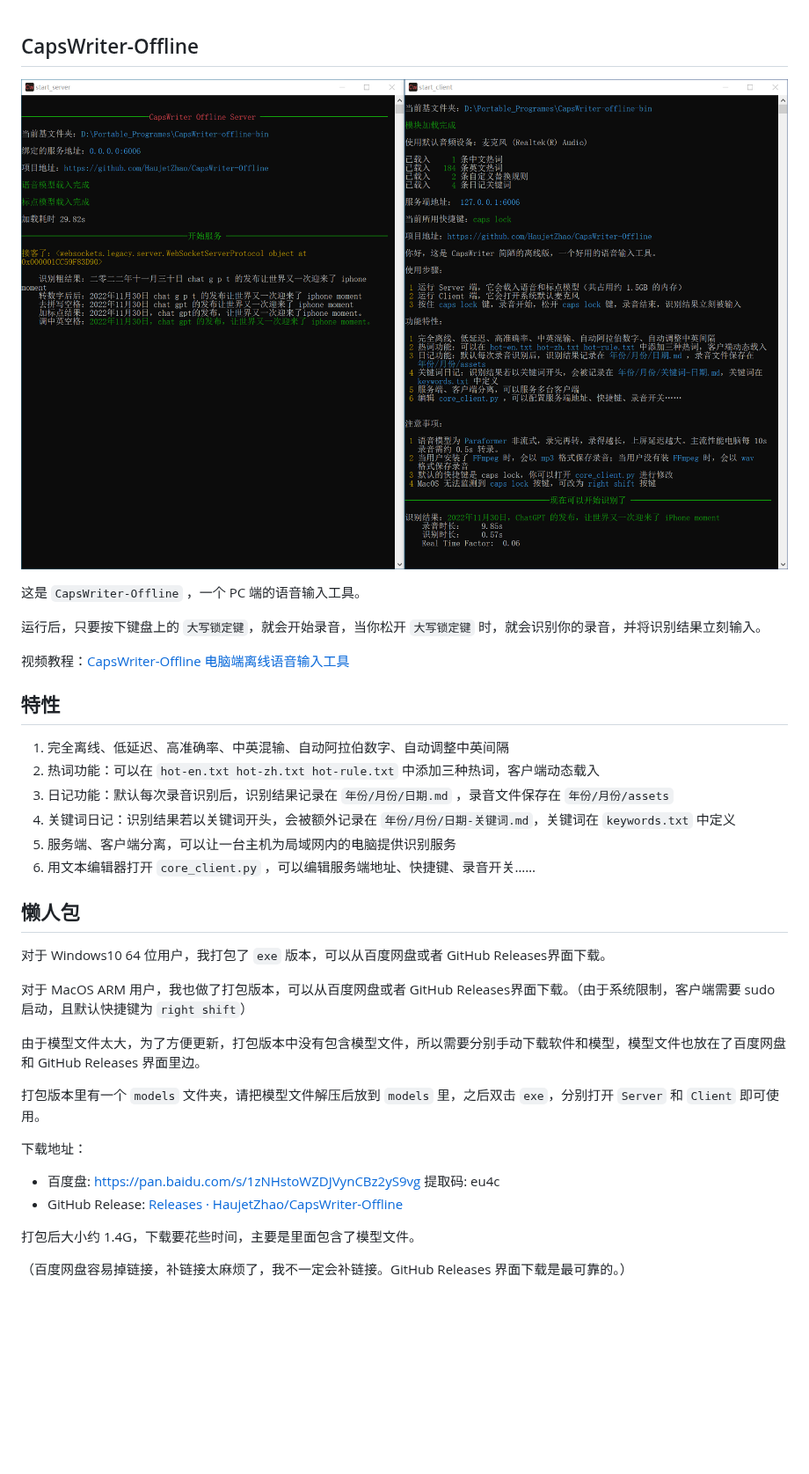
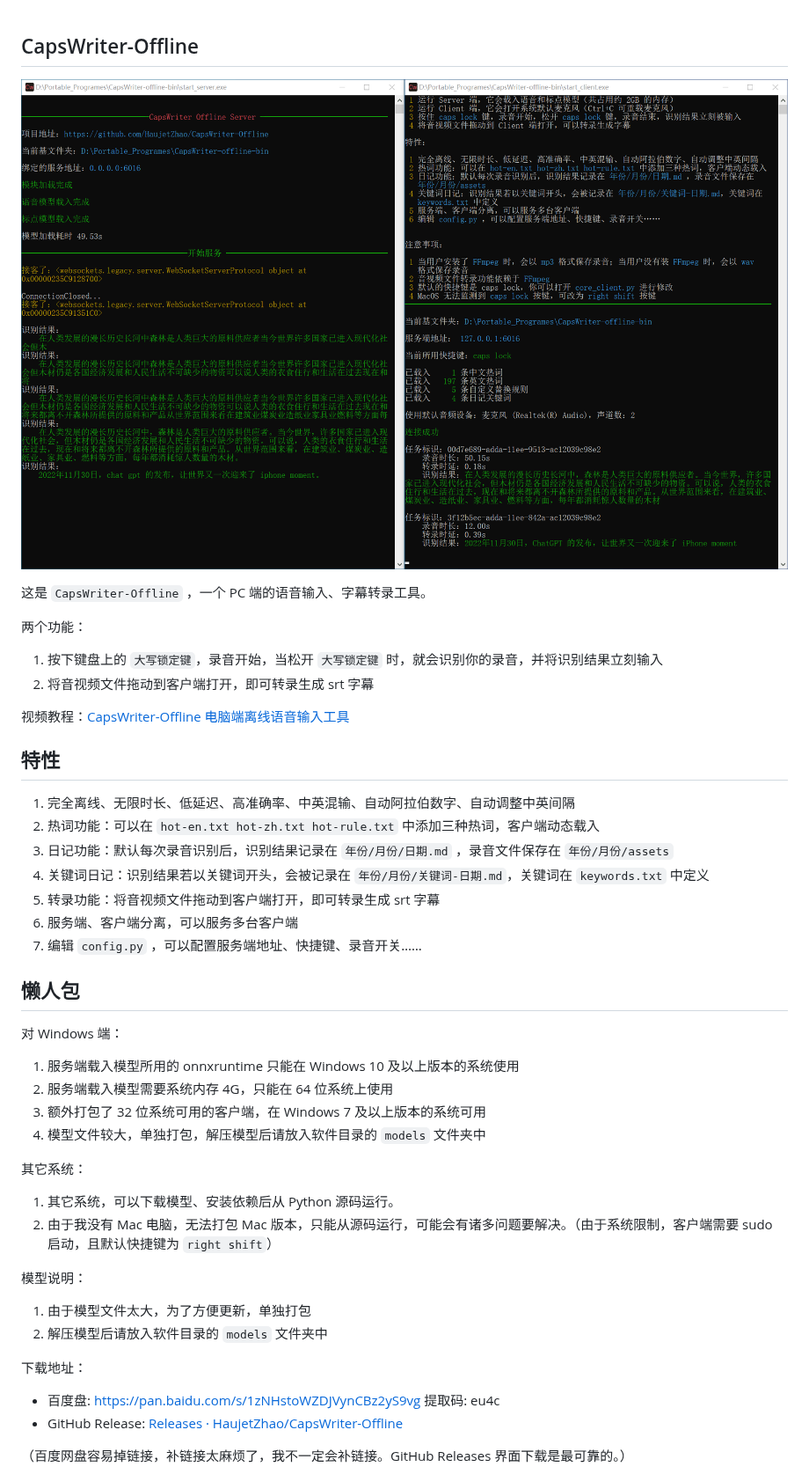
Before and after one commit to HaujetZhao/CapsWriter-Offline, a Markdown page: readme.md, the part around one of its changes. Shown at 88% size. GitHub-like rendering; pictures changed too: assets/image-20230606115728358.png (deleted), assets/image-20240108115946521.png (added); blank space fills up the shorter version.

Commit message:
更新 readme 说明

```diff
--- a/readme.md
+++ b/readme.md
@@ -1,38 +1,49 @@
 ## CapsWriter-Offline
 
-![image-20230606115728358](assets/image-20230606115728358.png)
+![image-20240108115946521](assets/image-20240108115946521.png)
 
-这是 `CapsWriter-Offline` ，一个 PC 端的语音输入工具。
+这是 `CapsWriter-Offline` ，一个 PC 端的语音输入、字幕转录工具。
 
-运行后，只要按下键盘上的 `大写锁定键`，就会开始录音，当你松开 `大写锁定键` 时，就会识别你的录音，并将识别结果立刻输入。
+两个功能：
+
+1. 按下键盘上的 `大写锁定键`，录音开始，当松开 `大写锁定键` 时，就会识别你的录音，并将识别结果立刻输入
+2. 将音视频文件拖动到客户端打开，即可转录生成 srt 字幕
 
 视频教程：[CapsWriter-Offline 电脑端离线语音输入工具](https://www.bilibili.com/video/BV1fo4y1T7KN/)
 
 ## 特性
 
-1. 完全离线、低延迟、高准确率、中英混输、自动阿拉伯数字、自动调整中英间隔
+1. 完全离线、无限时长、低延迟、高准确率、中英混输、自动阿拉伯数字、自动调整中英间隔
 2. 热词功能：可以在 `hot-en.txt hot-zh.txt hot-rule.txt` 中添加三种热词，客户端动态载入
 3. 日记功能：默认每次录音识别后，识别结果记录在 `年份/月份/日期.md` ，录音文件保存在 `年份/月份/assets`
-4. 关键词日记：识别结果若以关键词开头，会被额外记录在 `年份/月份/日期-关键词.md`，关键词在 `keywords.txt` 中定义
-5. 服务端、客户端分离，可以让一台主机为局域网内的电脑提供识别服务
-6. 用文本编辑器打开 `core_client.py` ，可以编辑服务端地址、快捷键、录音开关……
+4. 关键词日记：识别结果若以关键词开头，会被记录在 `年份/月份/关键词-日期.md`，关键词在 `keywords.txt` 中定义
+5. 转录功能：将音视频文件拖动到客户端打开，即可转录生成 srt 字幕
+6. 服务端、客户端分离，可以服务多台客户端
+7. 编辑 `config.py` ，可以配置服务端地址、快捷键、录音开关……
 
 ## 懒人包
 
-对于 Windows10 64 位用户，我打包了 `exe` 版本，可以从百度网盘或者 GitHub Releases界面下载。
+对 Windows 端：
 
-对于 MacOS ARM 用户，我也做了打包版本，可以从百度网盘或者 GitHub Releases界面下载。（由于系统限制，客户端需要 sudo 启动，且默认快捷键为 `right shift`）
+1. 服务端载入模型所用的 onnxruntime 只能在 Windows 10 及以上版本的系统使用
+2. 服务端载入模型需要系统内存 4G，只能在 64 位系统上使用
+3. 额外打包了 32 位系统可用的客户端，在 Windows 7 及以上版本的系统可用
+4. 模型文件较大，单独打包，解压模型后请放入软件目录的 `models` 文件夹中
 
-由于模型文件太大，为了方便更新，打包版本中没有包含模型文件，所以需要分别手动下载软件和模型，模型文件也放在了百度网盘和 GitHub Releases 界面里边。
+其它系统：
 
-打包版本里有一个 `models` 文件夹，请把模型文件解压后放到 `models` 里，之后双击 `exe`，分别打开 `Server` 和 `Client` 即可使用。
+1. 其它系统，可以下载模型、安装依赖后从 Python 源码运行。
+2. 由于我没有 Mac 电脑，无法打包 Mac 版本，只能从源码运行，可能会有诸多问题要解决。（由于系统限制，客户端需要 sudo 启动，且默认快捷键为 `right shift`）
+
+模型说明：
+
+1. 由于模型文件太大，为了方便更新，单独打包
+2. 解压模型后请放入软件目录的 `models` 文件夹中
 
 下载地址：
 
 - 百度盘: https://pan.baidu.com/s/1zNHstoWZDJVynCBz2yS9vg 提取码: eu4c
 - GitHub Release: [Releases · HaujetZhao/CapsWriter-Offline](https://github.com/HaujetZhao/CapsWriter-Offline/releases)
 
-打包后大小约 1.4G，下载要花些时间，主要是里面包含了模型文件。
-
 （百度网盘容易掉链接，补链接太麻烦了，我不一定会补链接。GitHub Releases 界面下载是最可靠的。）
 
```
Also changed, not shown: other parts of readme.md (+24 -17 lines), assets/image-20230606115835962.png (deleted), assets/image-20230606120607189.png (deleted), assets/image-20240108114351535.png (added), assets/image-20240108114558762.png (added), 1 other file.
